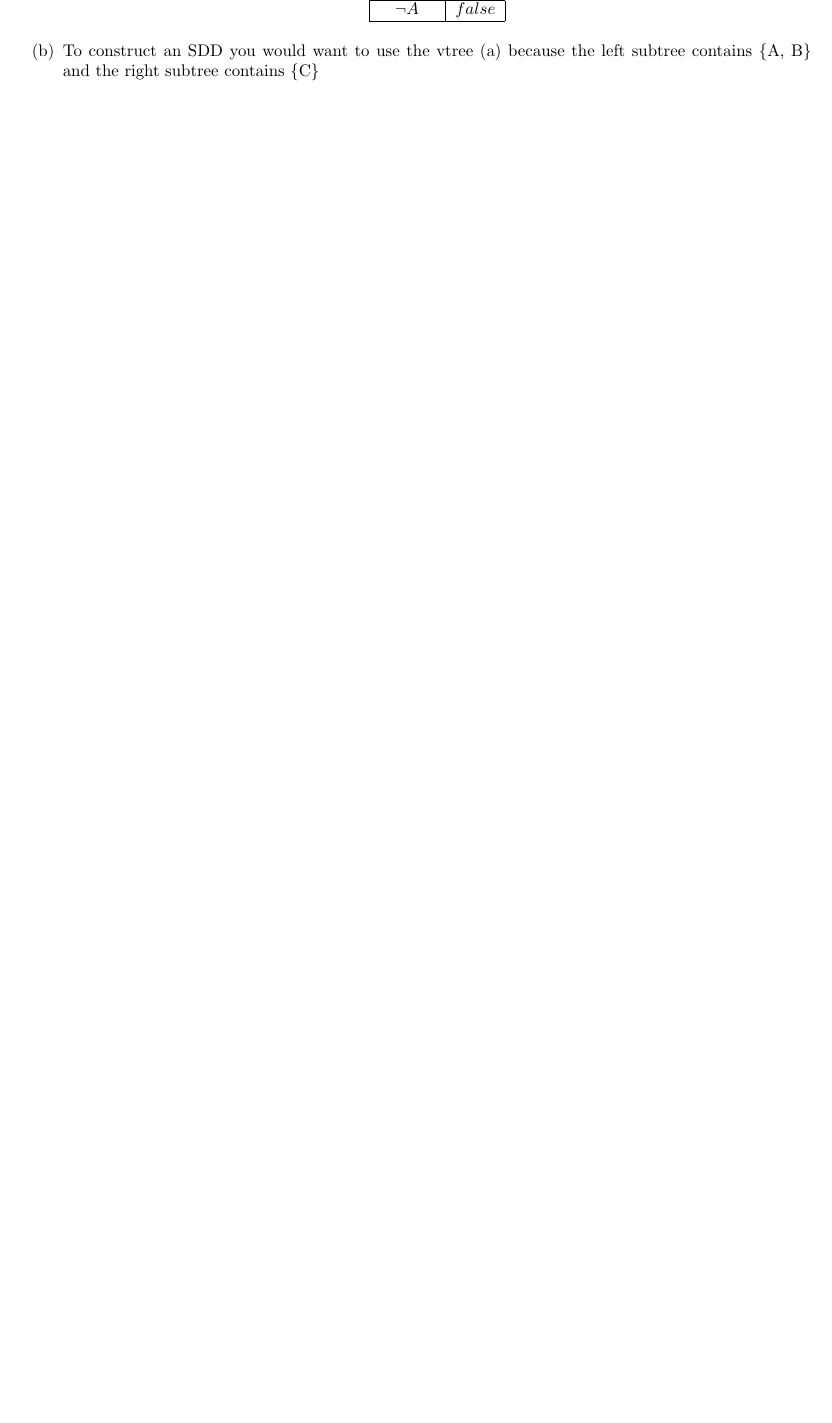
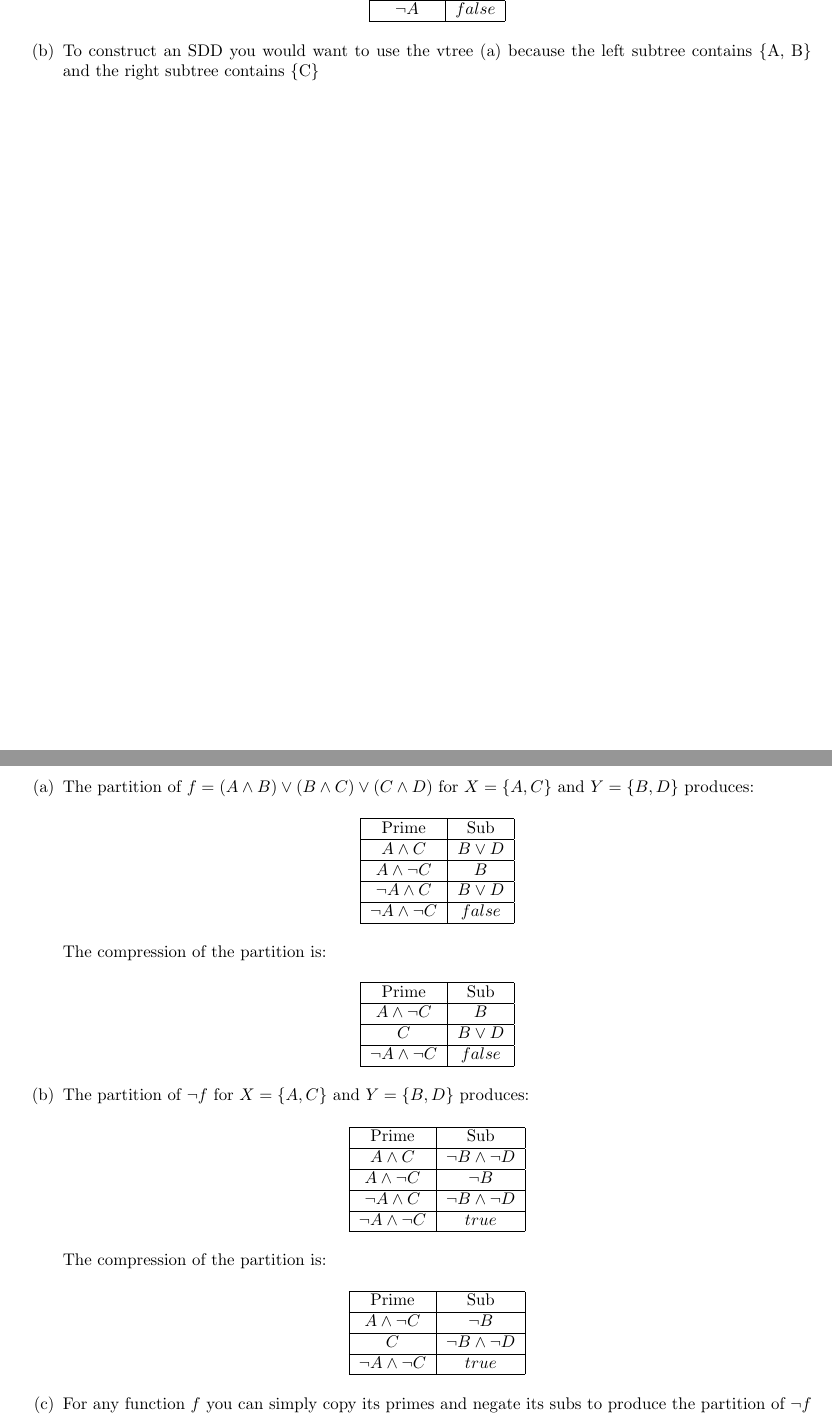
Before and after one commit to bobbyjudd/cs264-hw, a LaTeX problem sheet (hw3/hw3.tex): part of page 3 of 11 before the commit and two parts of pages 3 and 4 of 11 after it, the two joined at a grey line, cut so that both start at the same text, the shorter picture padded with empty space. Compiled offline with pdfLaTeX.

Commit message:
Finished #3

```diff
--- a/hw3/hw3.tex
+++ b/hw3/hw3.tex
@@ -100,6 +100,72 @@ Converting the CNF $\Delta$ to DNF and reducing produces the boolean formula:
 % 3
 \clearpage
 \section{}
+\renewcommand{\labelenumi}{(\alph{enumi})}
+ \begin{enumerate}
+\item The partition of $f = (A \land B)\lor(B \land C)\lor(C \land D)$ for $X = \{A,C\}$ and $Y = \{B, D\}$ produces:
+\begin{center}
+       \begin{tabular}{ |c|c| }
+        \hline
+         Prime&Sub \\
+         \hline
+         $A \land C$ & $B \lor D$ \\
+         \hline
+         $A \land \lnot C$ & $B$ \\
+         \hline
+         $\lnot A \land C$ & $B \lor D$ \\
+         \hline
+         $\lnot A \land \lnot C$ & $false$ \\
+         \hline
+        \end{tabular} \\
+\end{center}
+The compression of the partition is:
+\begin{center}
+       \begin{tabular}{ |c|c| }
+        \hline
+         Prime&Sub \\
+         \hline
+         $A \land \lnot C$ & $B$ \\
+         \hline
+         $C$ & $B \lor D$ \\
+         \hline
+         $\lnot A \land \lnot C$ & $false$ \\
+         \hline
+        \end{tabular} \\
+\end{center}
+
+\item The partition of $\lnot f$ for $X = \{A,C\}$ and $Y = \{B, D\}$ produces:
+\begin{center}
+       \begin{tabular}{ |c|c| }
+        \hline
+         Prime&Sub \\
+         \hline
+         $A \land C$ & $\lnot B \land \lnot D$ \\
+         \hline
+         $A \land \lnot C$ & $\lnot B$ \\
+         \hline
+         $\lnot A \land C$ & $\lnot B \land \lnot D$ \\
+         \hline
+         $\lnot A \land \lnot C$ & $true$ \\
+         \hline
+        \end{tabular} \\
+\end{center}
+The compression of the partition is:
+\begin{center}
+       \begin{tabular}{ |c|c| }
+        \hline
+         Prime&Sub \\
+         \hline
+         $A \land \lnot C$ & $\lnot B$ \\
+         \hline
+         $C$ & $\lnot B \land \lnot D$ \\
+         \hline
+         $\lnot A \land \lnot C$ & $true$ \\
+         \hline
+        \end{tabular} \\
+\end{center}
+
+\item For any function $f$ you can simply copy its primes and negate its subs to produce the partition of $\lnot f$
+\end{enumerate}
 
  % 4
  \clearpage
```
